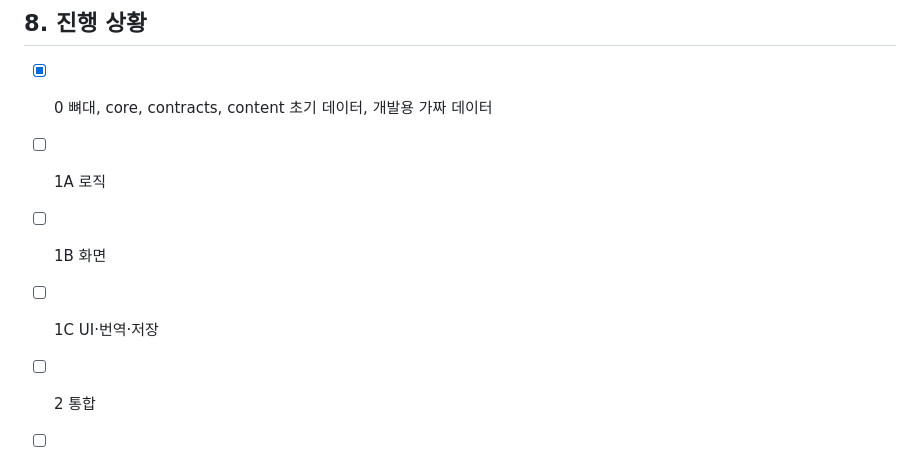
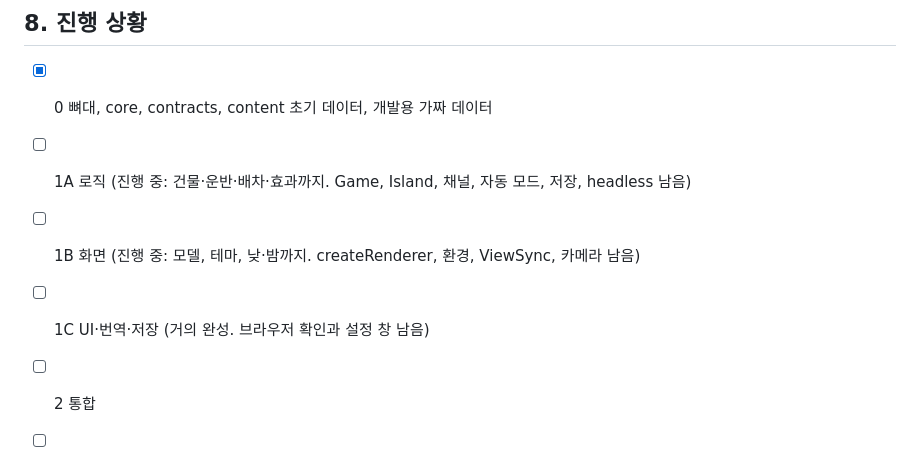
Before and after one commit to BranKein/vive-warehouse-tycoon, a Markdown page: PLAN.md, the part around the change. GitHub-like rendering.

Commit message:
- docs: update progress after first parallel pass
Co-Authored-By: Claude Opus 5.5 <noreply@anthropic.com>

```diff
--- a/PLAN.md
+++ b/PLAN.md
@@ -220,9 +220,9 @@ docs/agents/   # 서브에이전트 작업 지침
 ## 8. 진행 상황
 
 - [x] 0 뼈대, core, contracts, content 초기 데이터, 개발용 가짜 데이터
-- [ ] 1A 로직
-- [ ] 1B 화면
-- [ ] 1C UI·번역·저장
+- [ ] 1A 로직 (진행 중: 건물·운반·배차·효과까지. Game, Island, 채널, 자동 모드, 저장, headless 남음)
+- [ ] 1B 화면 (진행 중: 모델, 테마, 낮·밤까지. createRenderer, 환경, ViewSync, 카메라 남음)
+- [ ] 1C UI·번역·저장 (거의 완성. 브라우저 확인과 설정 창 남음)
 - [ ] 2 통합
 - [ ] 3 밸런스
 - [ ] 4 확인과 마무리
```
